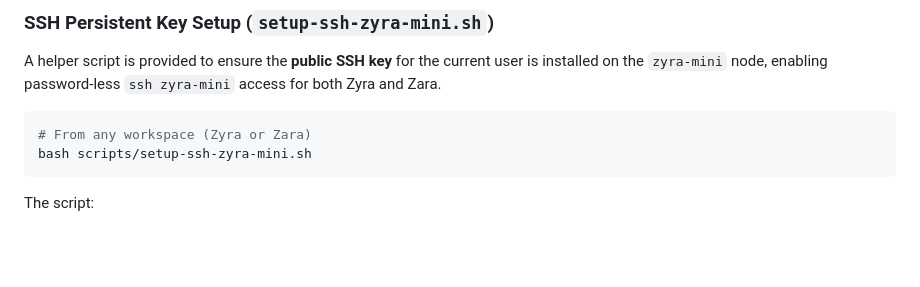
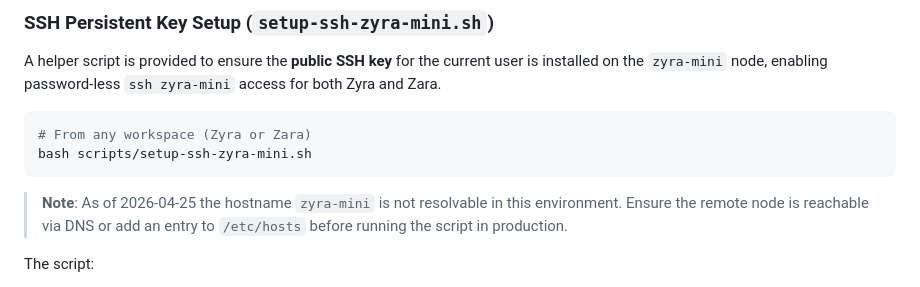
Before and after one commit to GHX5T-SOL/Dev-lab-of-CyberTrader-Age-of-Pantheon-, a Markdown page: docs/Zyra-Zara-Governance.md, the part around the change. GitHub-like rendering; blank space fills up the shorter version.

Commit message:
docs: add note on SSH key setup hostname resolution for zyra-mini

````diff
--- a/docs/Zyra-Zara-Governance.md
+++ b/docs/Zyra-Zara-Governance.md
@@ -79,6 +79,8 @@ A helper script is provided to ensure the **public SSH key** for the current use
 bash scripts/setup-ssh-zyra-mini.sh
 ```
 
+> **Note**: As of 2026-04-25 the hostname `zyra-mini` is not resolvable in this environment. Ensure the remote node is reachable via DNS or add an entry to `/etc/hosts` before running the script in production.
+
 The script:
 1. Generates an SSH key pair (`~/.ssh/id_ed25519`) if none exists.
 2. Uses `ssh-copy-id` (or a manual `cat` fallback) to append the public key to `~/.ssh/authorized_keys` on the remote `zyra-mini` node.
````
